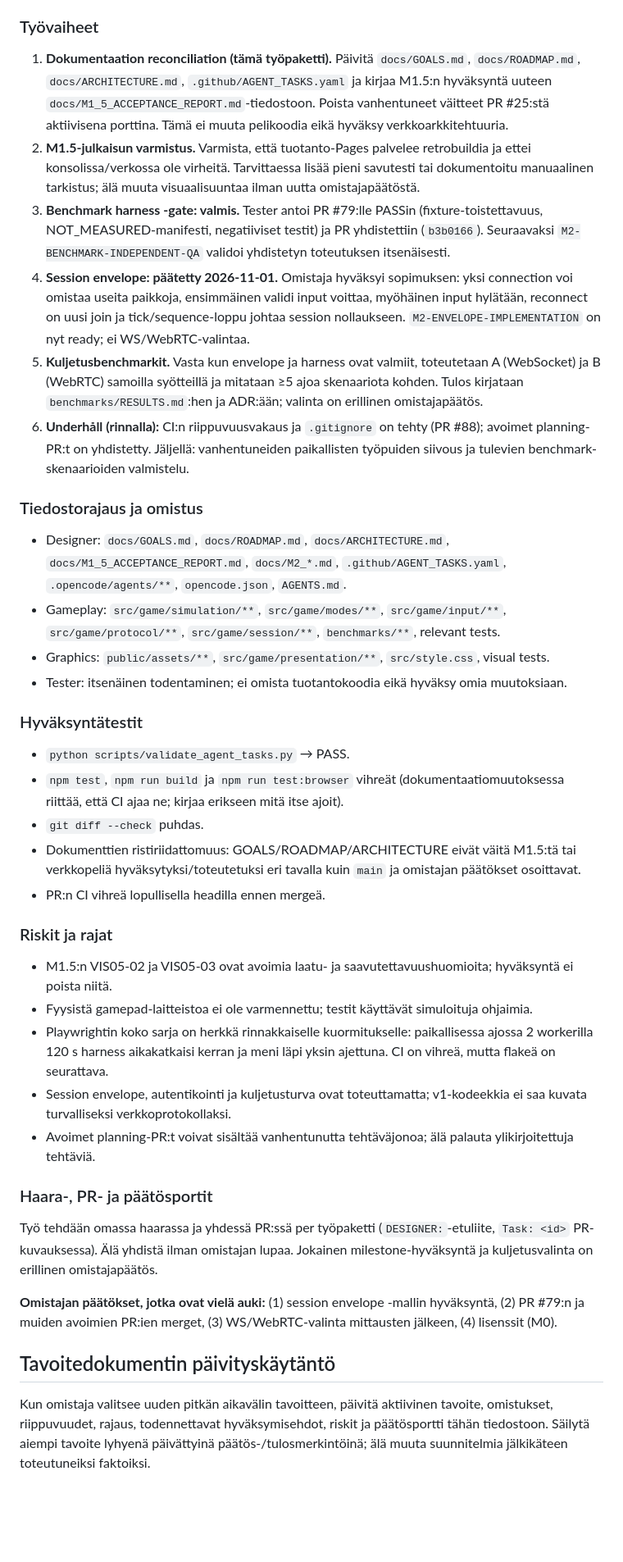
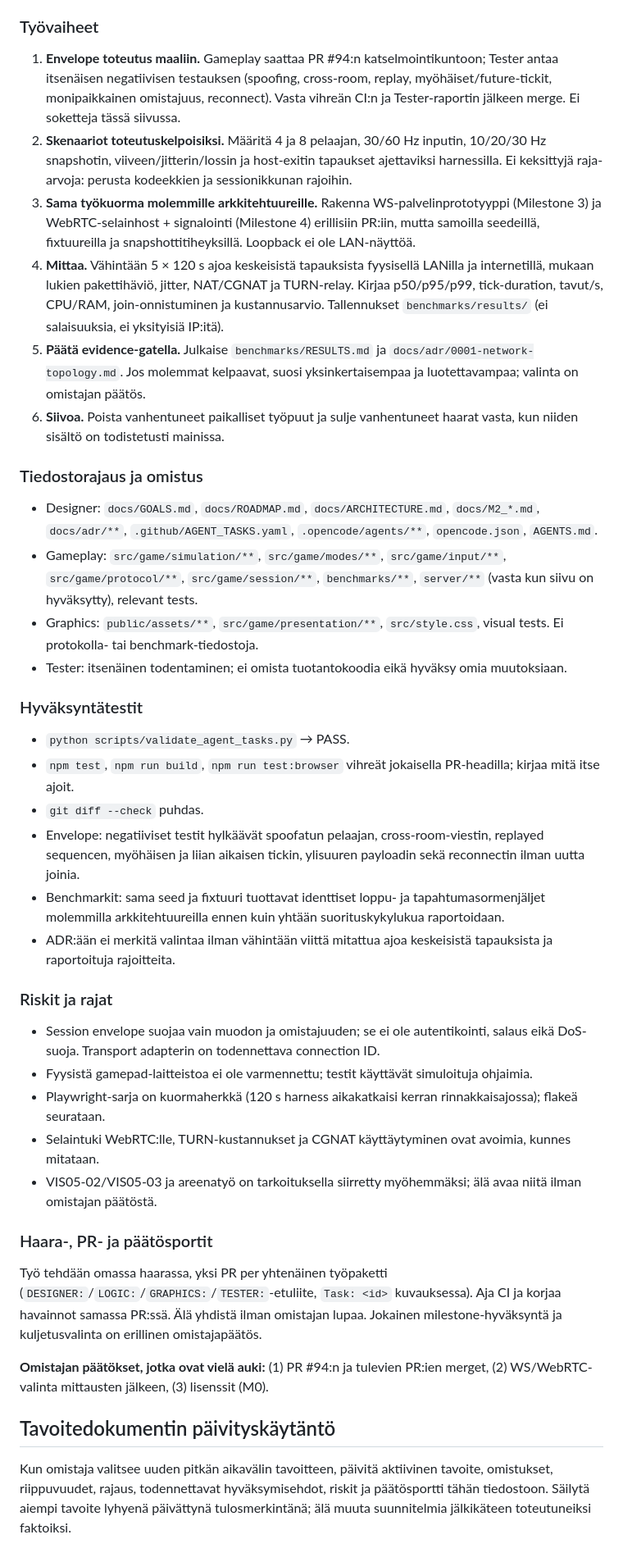
Before and after one commit to Trumppo/TurenkiFight, a Markdown page: docs/GOALS.md, the part around one of its changes. Shown at 82% size. GitHub-like rendering; blank space fills up the shorter version.

Commit message:
DESIGNER: define M2 transport decision goal

```diff
--- a/docs/GOALS.md
+++ b/docs/GOALS.md
@@ -32,42 +50,43 @@ Saata projekti tilaan, jossa (1) M1.5:n hyväksyntä ja sen rajoitukset on kirja
 
 ### Työvaiheet
 
-1. **Dokumentaation reconciliation (tämä työpaketti).** Päivitä `docs/GOALS.md`, `docs/ROADMAP.md`, `docs/ARCHITECTURE.md`, `.github/AGENT_TASKS.yaml` ja kirjaa M1.5:n hyväksyntä uuteen `docs/M1_5_ACCEPTANCE_REPORT.md`-tiedostoon. Poista vanhentuneet väitteet PR #25:stä aktiivisena porttina. Tämä ei muuta pelikoodia eikä hyväksy verkkoarkkitehtuuria.
-2. **M1.5-julkaisun varmistus.** Varmista, että tuotanto-Pages palvelee retrobuildia ja ettei konsolissa/verkossa ole virheitä. Tarvittaessa lisää pieni savutesti tai dokumentoitu manuaalinen tarkistus; älä muuta visuaalisuuntaa ilman uutta omistajapäätöstä.
-3. **Benchmark harness -gate: valmis.** Tester antoi PR #79:lle PASSin (fixture-toistettavuus, NOT_MEASURED-manifesti, negatiiviset testit) ja PR yhdistettiin (`b3b0166`). Seuraavaksi `M2-BENCHMARK-INDEPENDENT-QA` validoi yhdistetyn toteutuksen itsenäisesti.
-4. **Session envelope: päätetty 2026-11-01.** Omistaja hyväksyi sopimuksen: yksi connection voi omistaa useita paikkoja, ensimmäinen validi input voittaa, myöhäinen input hylätään, reconnect on uusi join ja tick/sequence-loppu johtaa session nollaukseen. `M2-ENVELOPE-IMPLEMENTATION` on nyt ready; ei WS/WebRTC-valintaa.
-5. **Kuljetusbenchmarkit.** Vasta kun envelope ja harness ovat valmiit, toteutetaan A (WebSocket) ja B (WebRTC) samoilla syötteillä ja mitataan ≥5 ajoa skenaariota kohden. Tulos kirjataan `benchmarks/RESULTS.md`:hen ja ADR:ään; valinta on erillinen omistajapäätös.
-6. **Underhåll (rinnalla):** CI:n riippuvuusvakaus ja `.gitignore` on tehty (PR #88); avoimet planning-PR:t on yhdistetty. Jäljellä: vanhentuneiden paikallisten työpuiden siivous ja tulevien benchmark-skenaarioiden valmistelu.
+1. **Envelope toteutus maaliin.** Gameplay saattaa PR #94:n katselmointikuntoon; Tester antaa itsenäisen negatiivisen testauksen (spoofing, cross-room, replay, myöhäiset/future-tickit, monipaikkainen omistajuus, reconnect). Vasta vihreän CI:n ja Tester-raportin jälkeen merge. Ei soketteja tässä siivussa.
+2. **Skenaariot toteutuskelpoisiksi.** Määritä 4 ja 8 pelaajan, 30/60 Hz inputin, 10/20/30 Hz snapshotin, viiveen/jitterin/lossin ja host-exitin tapaukset ajettaviksi harnessilla. Ei keksittyjä raja-arvoja: perusta kodeekkien ja sessionikkunan rajoihin.
+3. **Sama työkuorma molemmille arkkitehtuureille.** Rakenna WS-palvelinprototyyppi (Milestone 3) ja WebRTC-selainhost + signalointi (Milestone 4) erillisiin PR:iin, mutta samoilla seedeillä, fixtuureilla ja snapshottitiheyksillä. Loopback ei ole LAN-näyttöä.
+4. **Mittaa.** Vähintään 5 × 120 s ajoa keskeisistä tapauksista fyysisellä LANilla ja internetillä, mukaan lukien pakettihäviö, jitter, NAT/CGNAT ja TURN-relay. Kirjaa p50/p95/p99, tick-duration, tavut/s, CPU/RAM, join-onnistuminen ja kustannusarvio. Tallennukset `benchmarks/results/` (ei salaisuuksia, ei yksityisiä IP:itä).
+5. **Päätä evidence-gatella.** Julkaise `benchmarks/RESULTS.md` ja `docs/adr/0001-network-topology.md`. Jos molemmat kelpaavat, suosi yksinkertaisempaa ja luotettavampaa; valinta on omistajan päätös.
+6. **Siivoa.** Poista vanhentuneet paikalliset työpuut ja sulje vanhentuneet haarat vasta, kun niiden sisältö on todistetusti mainissa.
 
 ### Tiedostorajaus ja omistus
 
-- Designer: `docs/GOALS.md`, `docs/ROADMAP.md`, `docs/ARCHITECTURE.md`, `docs/M1_5_ACCEPTANCE_REPORT.md`, `docs/M2_*.md`, `.github/AGENT_TASKS.yaml`, `.opencode/agents/**`, `opencode.json`, `AGENTS.md`.
-- Gameplay: `src/game/simulation/**`, `src/game/modes/**`, `src/game/input/**`, `src/game/protocol/**`, `src/game/session/**`, `benchmarks/**`, relevant tests.
-- Graphics: `public/assets/**`, `src/game/presentation/**`, `src/style.css`, visual tests.
+- Designer: `docs/GOALS.md`, `docs/ROADMAP.md`, `docs/ARCHITECTURE.md`, `docs/M2_*.md`, `docs/adr/**`, `.github/AGENT_TASKS.yaml`, `.opencode/agents/**`, `opencode.json`, `AGENTS.md`.
+- Gameplay: `src/game/simulation/**`, `src/game/modes/**`, `src/game/input/**`, `src/game/protocol/**`, `src/game/session/**`, `benchmarks/**`, `server/**` (vasta kun siivu on hyväksytty), relevant tests.
+- Graphics: `public/assets/**`, `src/game/presentation/**`, `src/style.css`, visual tests. Ei protokolla- tai benchmark-tiedostoja.
 - Tester: itsenäinen todentaminen; ei omista tuotantokoodia eikä hyväksy omia muutoksiaan.
 
 ### Hyväksyntätestit
 
 - `python scripts/validate_agent_tasks.py` → PASS.
-- `npm test`, `npm run build` ja `npm run test:browser` vihreät (dokumentaatiomuutoksessa riittää, että CI ajaa ne; kirjaa erikseen mitä itse ajoit).
+- `npm test`, `npm run build`, `npm run test:browser` vihreät jokaisella PR-headilla; kirjaa mitä itse ajoit.
 - `git diff --check` puhdas.
-- Dokumenttien ristiriidattomuus: GOALS/ROADMAP/ARCHITECTURE eivät väitä M1.5:tä tai verkkopeliä hyväksytyksi/toteutetuksi eri tavalla kuin `main` ja omistajan päätökset osoittavat.
-- PR:n CI vihreä lopullisella headilla ennen mergeä.
+- Envelope: negatiiviset testit hylkäävät spoofatun pelaajan, cross-room-viestin, replayed sequencen, myöhäisen ja liian aikaisen tickin, ylisuuren payloadin sekä reconnectin ilman uutta joinia.
+- Benchmarkit: sama seed ja fixtuuri tuottavat identtiset loppu- ja tapahtumasormenjäljet molemmilla arkkitehtuureilla ennen kuin yhtään suorituskykylukua raportoidaan.
+- ADR:ään ei merkitä valintaa ilman vähintään viittä mitattua ajoa keskeisistä tapauksista ja raportoituja rajoitteita.
 
 ### Riskit ja rajat
 
-- M1.5:n VIS05-02 ja VIS05-03 ovat avoimia laatu- ja saavutettavuushuomioita; hyväksyntä ei poista niitä.
+- Session envelope suojaa vain muodon ja omistajuuden; se ei ole autentikointi, salaus eikä DoS-suoja. Transport adapterin on todennettava connection ID.
 - Fyysistä gamepad-laitteistoa ei ole varmennettu; testit käyttävät simuloituja ohjaimia.
-- Playwrightin koko sarja on herkkä rinnakkaiselle kuormitukselle: paikallisessa ajossa 2 workerilla 120 s harness aikakatkaisi kerran ja meni läpi yksin ajettuna. CI on vihreä, mutta flakeä on seurattava.
-- Session envelope, autentikointi ja kuljetusturva ovat toteuttamatta; v1-kodeekkia ei saa kuvata turvalliseksi verkkoprotokollaksi.
-- Avoimet planning-PR:t voivat sisältää vanhentunutta tehtäväjonoa; älä palauta ylikirjoitettuja tehtäviä.
+- Playwright-sarja on kuormaherkkä (120 s harness aikakatkaisi kerran rinnakkaisajossa); flakeä seurataan.
+- Selaintuki WebRTC:lle, TURN-kustannukset ja CGNAT käyttäytyminen ovat avoimia, kunnes mitataan.
+- VIS05-02/VIS05-03 ja areenatyö on tarkoituksella siirretty myöhemmäksi; älä avaa niitä ilman omistajan päätöstä.
 
 ### Haara-, PR- ja päätösportit
 
-Työ tehdään omassa haarassa ja yhdessä PR:ssä per työpaketti (`DESIGNER:`-etuliite, `Task: <id>` PR-kuvauksessa). Älä yhdistä ilman omistajan lupaa. Jokainen milestone-hyväksyntä ja kuljetusvalinta on erillinen omistajapäätös.
+Työ tehdään omassa haarassa, yksi PR per yhtenäinen työpaketti (`DESIGNER:`/`LOGIC:`/`GRAPHICS:`/`TESTER:`-etuliite, `Task: <id>` kuvauksessa). Aja CI ja korjaa havainnot samassa PR:ssä. Älä yhdistä ilman omistajan lupaa. Jokainen milestone-hyväksyntä ja kuljetusvalinta on erillinen omistajapäätös.
 
-**Omistajan päätökset, jotka ovat vielä auki:** (1) session envelope -mallin hyväksyntä, (2) PR #79:n ja muiden avoimien PR:ien merget, (3) WS/WebRTC-valinta mittausten jälkeen, (4) lisenssit (M0).
+**Omistajan päätökset, jotka ovat vielä auki:** (1) PR #94:n ja tulevien PR:ien merget, (2) WS/WebRTC-valinta mittausten jälkeen, (3) lisenssit (M0).
 
 ## Tavoitedokumentin päivityskäytäntö
 
-Kun omistaja valitsee uuden pitkän aikavälin tavoitteen, päivitä aktiivinen tavoite, omistukset, riippuvuudet, rajaus, todennettavat hyväksymisehdot, riskit ja päätösportti tähän tiedostoon. Säilytä aiempi tavoite lyhyenä päivättyinä päätös-/tulosmerkintöinä; älä muuta suunnitelmia jälkikäteen toteutuneiksi faktoiksi.
+Kun omistaja valitsee uuden pitkän aikavälin tavoitteen, päivitä aktiivinen tavoite, omistukset, riippuvuudet, rajaus, todennettavat hyväksymisehdot, riskit ja päätösportti tähän tiedostoon. Säilytä aiempi tavoite lyhyenä päivättynä tulosmerkintänä; älä muuta suunnitelmia jälkikäteen toteutuneiksi faktoiksi.
```
Also changed, not shown: other parts of docs/GOALS.md (+30 -12 lines).
